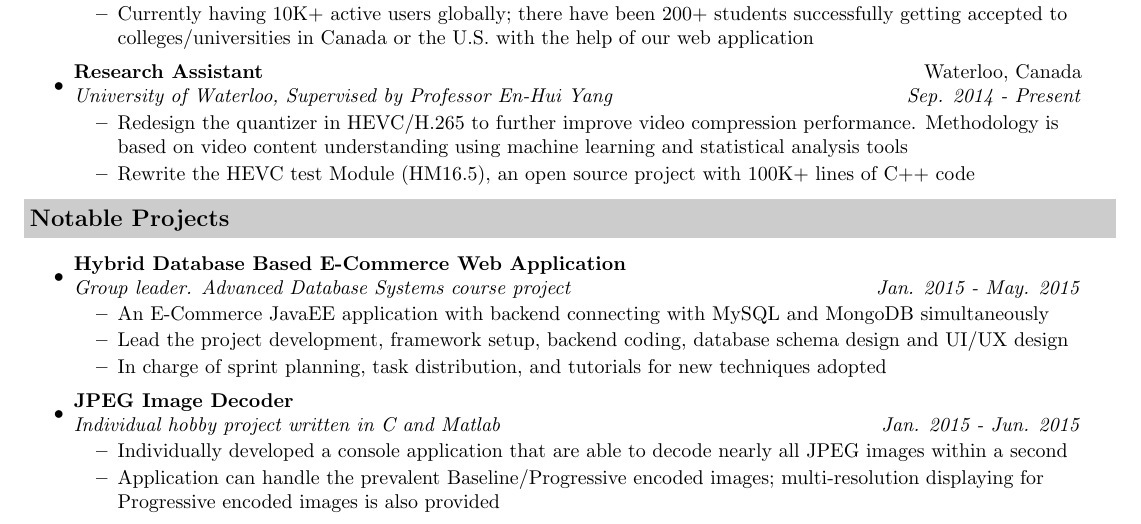
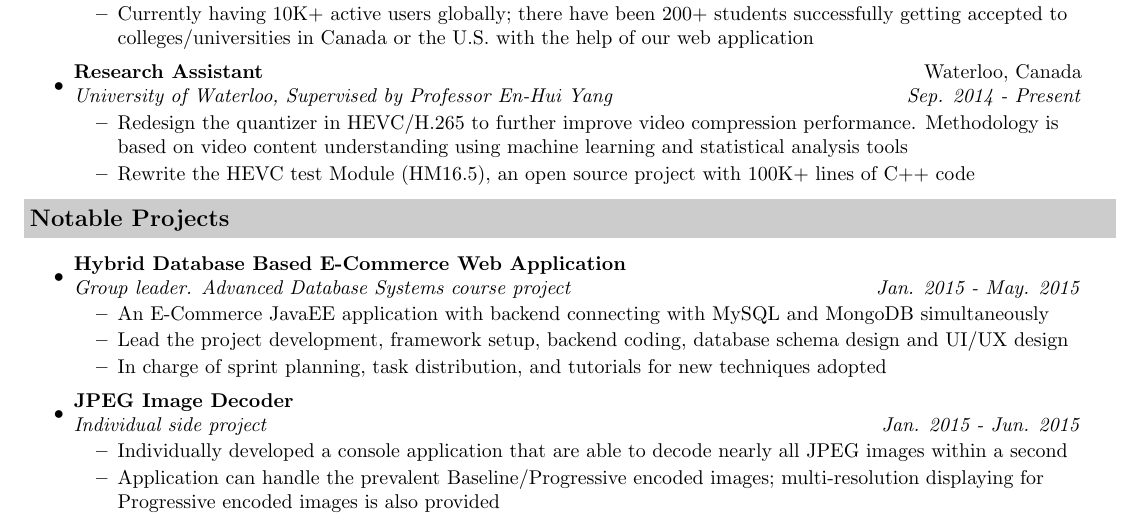
Before and after one commit to JasonMrX/Resume, a LaTeX CV (resume.tex): part of the page, cut so that both start at the same text. Compiled offline with pdfLaTeX.

Commit message:
minor changes

```diff
--- a/resume.tex
+++ b/resume.tex
@@ -114,7 +114,7 @@ LinkedIn: www.linkedin.com/in/jiasenxu \\
         \resitem{In charge of sprint planning, task distribution, and tutorials for new techniques adopted}
 	\end{itemize}
 \item
-	\ressubheading{JPEG Image Decoder}{}{Individual hobby project written in C and Matlab}{Jan. 2015 - Jun. 2015}
+	\ressubheading{JPEG Image Decoder}{}{Individual side project}{Jan. 2015 - Jun. 2015}
 	\begin{itemize}
 		\resitem{Individually developed a console application that are able to decode nearly all JPEG images within a second}
         \resitem{Application can handle the prevalent Baseline/Progressive encoded images; multi-resolution displaying for Progressive encoded images is also provided}
```
Also changed, not shown: resume.pdf.
